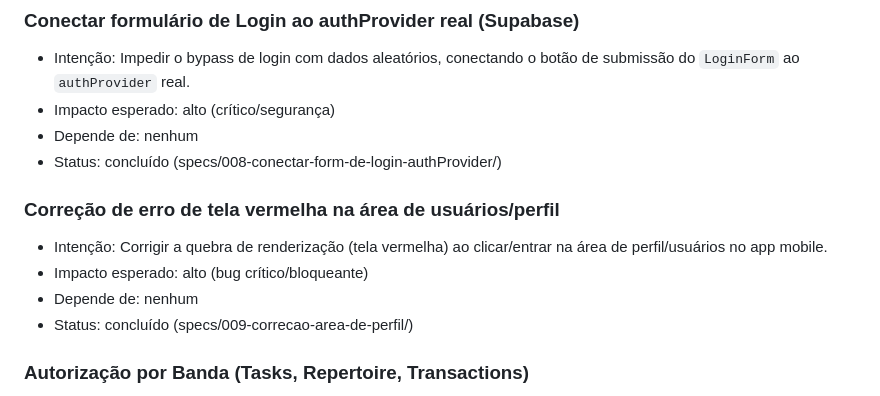
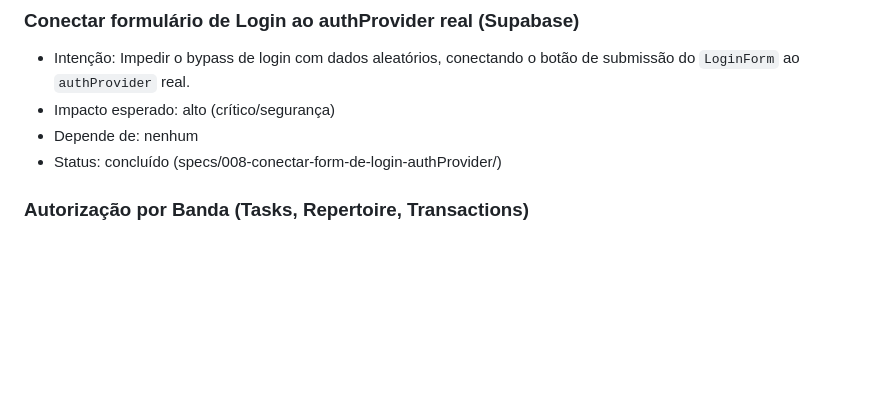
Before and after one commit to LucasDavid80/my-roadie-platform, a Markdown page: backlog.md, the part around the change. Rendered like a GitHub page; blank space fills up the shorter version.

Commit message:
docs(backlog): remover entrada da spec 009 concluida

```diff
--- a/backlog.md
+++ b/backlog.md
@@ -34,12 +34,6 @@
 - Impacto esperado: alto (crítico/segurança)
 - Depende de: nenhum
 - Status: concluído (specs/008-conectar-form-de-login-authProvider/)
-
-### Correção de erro de tela vermelha na área de usuários/perfil
-- Intenção: Corrigir a quebra de renderização (tela vermelha) ao clicar/entrar na área de perfil/usuários no app mobile.
-- Impacto esperado: alto (bug crítico/bloqueante)
-- Depende de: nenhum
-- Status: concluído (specs/009-correcao-area-de-perfil/)
 
 ### Autorização por Banda (Tasks, Repertoire, Transactions)
 - Intenção: Garantir que os módulos tasks, repertoire e transactions verifiquem associação com a Band dona do recurso via BandMember, corrigindo vulnerabilidade de segurança.
```
